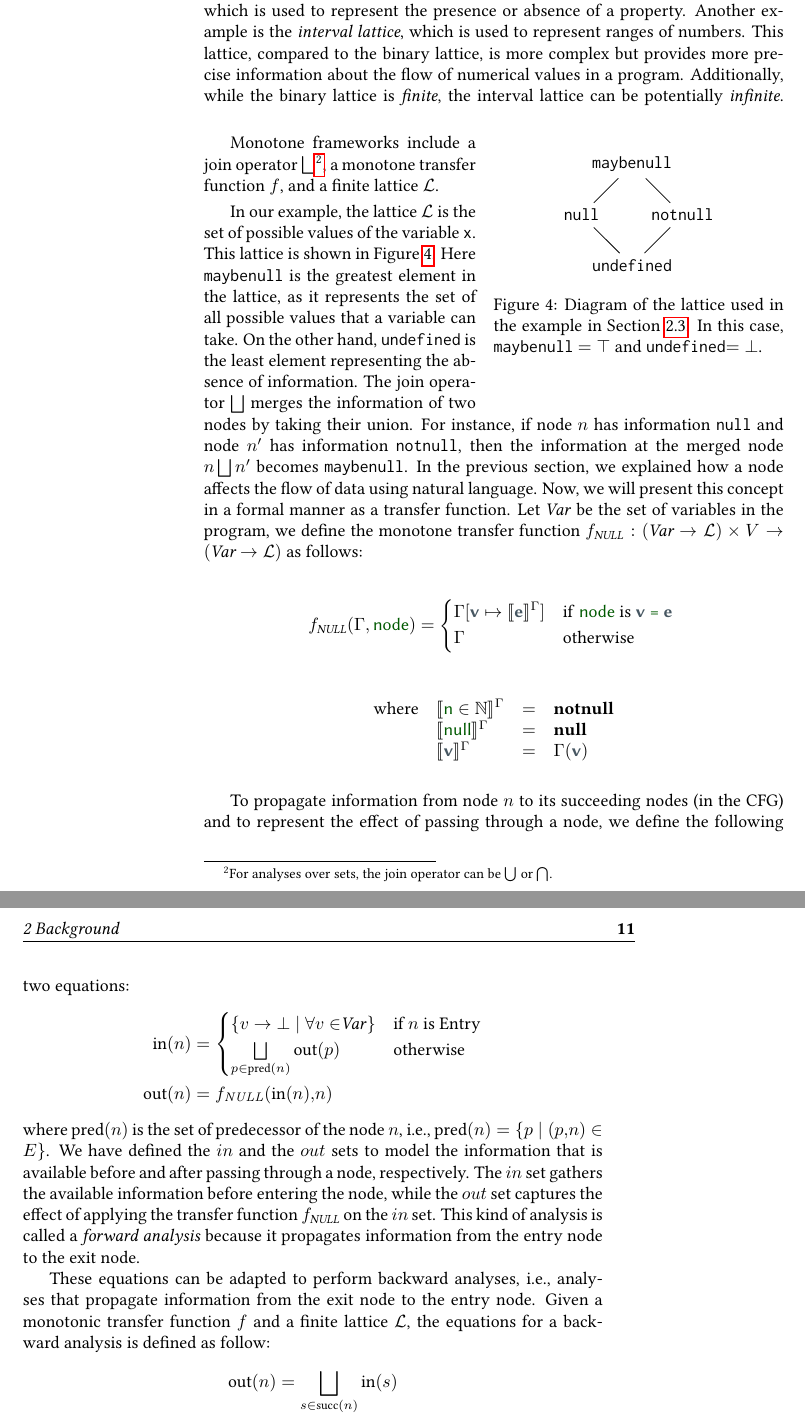
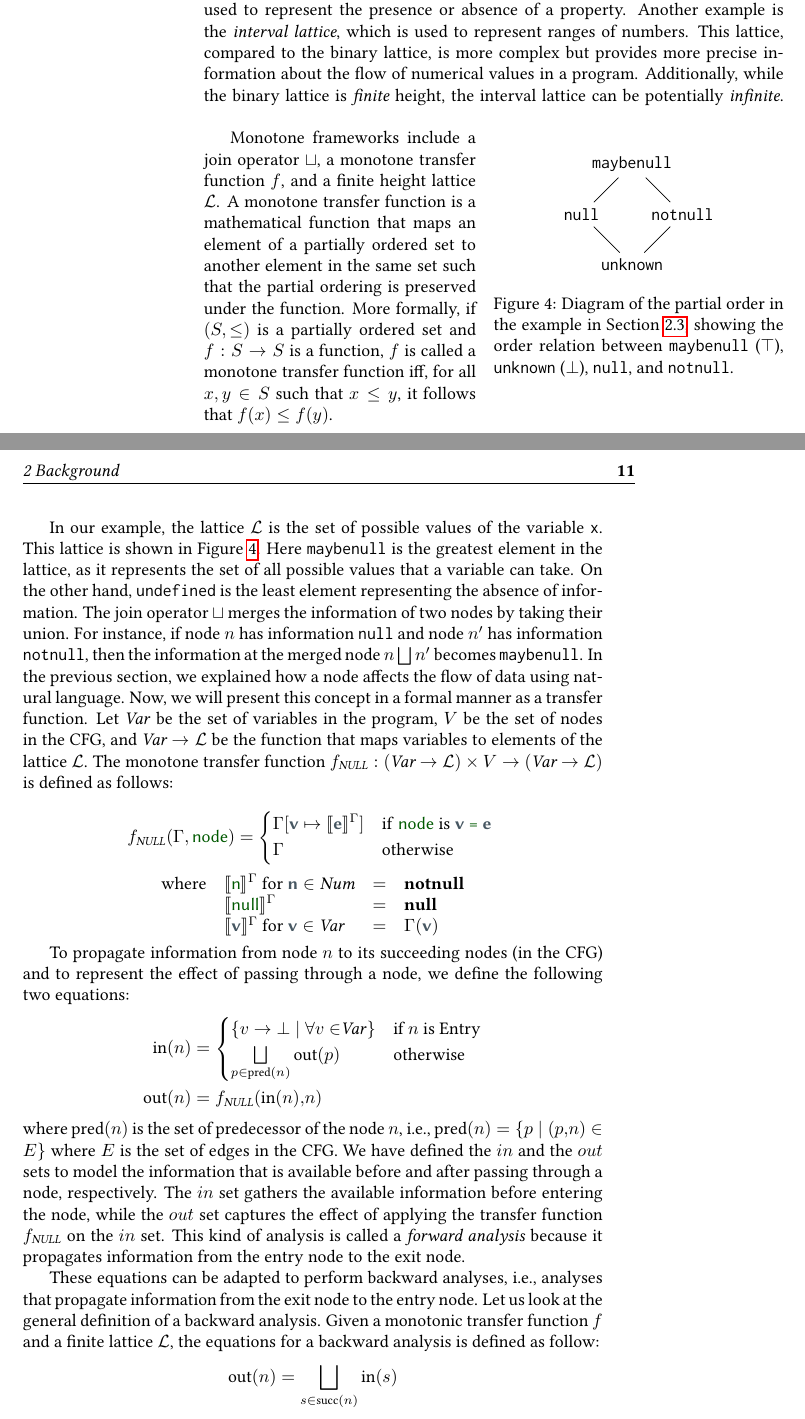
Before and after one commit to IdrissRio/Thesis, a LaTeX thesis (thesis.tex, which reads kappa/background.tex): two parts of pages 18 and 19 of 97, joined at a grey line, cut so that both start at the same text. Compiled offline with pdfLaTeX.

Commit message:
Addressing Christoph's feedback

```diff
--- a/kappa/background.tex
+++ b/kappa/background.tex
@@ -342,7 +362,7 @@ elements \emph{true} and \emph{false}, which is used to represent the presence o
 a property. Another example is the \emph{interval lattice}, which is used
 to represent ranges of numbers. This lattice, compared to the binary lattice, is more
 complex but provides more precise information about the flow of numerical values
-in a program. Additionally, while the binary lattice is \emph{finite}, the interval lattice can
+in a program. Additionally, while the binary lattice is \emph{finite} height, the interval lattice can
 be potentially \emph{infinite}.
 \begin{wrapfigure}{r}{0.5\textwidth}
      \begin{center}
@@ -350,34 +370,41 @@ be potentially \emph{infinite}.
       \node (top) at (0,1) {\code{maybenull}};
       \node (null) at (-1,0) {\code{null}};
       \node (notnull) at (1,0) {\code{notnull}};
-      \node (bot) at (0,-1) {\code{undefined}};
+      \node (bot) at (0,-1) {\code{unknown}};
       \draw (bot) -- (null) -- (top) -- (notnull) -- (bot);
     \end{tikzpicture}
-    \caption{\label{fig:lattice}Diagram of the lattice used in the example in Section~\ref{sec:dataflowanalysis}.
-    In this case, \code{maybenull} $= \top$ and \code{undefined}$= \bot$.}
+    \caption{\label{fig:lattice}Diagram of the partial order in the example in
+    Section~\ref{sec:dataflowanalysis}, showing the order relation between \code{maybenull}
+    ($\top$), \code{unknown} ($\bot$), \code{null}, and \code{notnull}.}
   \end{center}
 \end{wrapfigure}
 
 
-Monotone frameworks include a join operator $\bigsqcup$\footnote{
-  For analyses over sets, the join operator can be $\bigcup$ or $\bigcap$.
-}, a monotone transfer function $f$,
-and a finite lattice $\mathcal{L}$.
+Monotone frameworks include a join operator $\sqcup$, a monotone transfer function $f$,
+and a finite height lattice $\mathcal{L}$.
+A monotone transfer function is a mathematical function that maps an element of a
+partially ordered set to another element in the same set such that the partial
+ordering is preserved under the function. More formally, if $(S, \leq)$ is a
+partially ordered set and $f: S \rightarrow S$ is a function, $f$ is called a
+monotone transfer function iff, for all $x, y \in S$ such that $x \leq y$, it follows
+that $f(x) \leq f(y)$.
 
 In our example, the lattice $\mathcal{L}$ is the set of possible values of the variable \code{x}.
 This lattice is shown in Figure~\ref{fig:lattice}. Here \code{maybenull} is
 the greatest element in the lattice, as it represents the set of all possible values
 that a variable can take. On the other hand, \code{undefined} is the least element
 representing the absence of information.
-The join operator $\bigsqcup$ merges the information of two nodes by taking their
+The join operator $\sqcup$ merges the information of two nodes by taking their
 union. For instance, if node $n$ has information \code{null} and node $n'$ has
 information \code{notnull}, then the information at the merged node $n \bigsqcup n'$
 becomes \code{maybenull}.
 In the previous section, we explained how a node affects the flow of data
 using natural language. Now, we will present this concept in a formal manner
-as a transfer function. Let \textit{Var} be the set of variables in the program, we define
-the monotone transfer function $f_{\textit{NULL}}: (\textit{Var} \rightarrow \mathcal{L}) \times V \rightarrow (\textit{Var} \rightarrow \mathcal{L})$
-as follows:
+as a transfer function. Let \textit{Var} be the set of variables in the program,
+$V$ be the set of nodes in the CFG, and  $\textit{Var} \rightarrow \mathcal{L}$
+be the function that maps variables to elements of the lattice $\mathcal{L}$.
+The monotone transfer function $f_{\textit{NULL}}: (\textit{Var} \rightarrow \mathcal{L}) \times V \rightarrow (\textit{Var} \rightarrow \mathcal{L})$
+is defined as follows:
 
 \[
   f_{\textit{NULL}}(\Gamma, \vterminal{node}) =
@@ -388,9 +415,9 @@ as follows:
 
 \[
 \begin{array}{llcl}
-\textrm{where}&\semNPA{\vterminal{n}\in \mathbb{N}}^\Gamma			&=& \textbf{notnull}\\
+\textrm{where}&\semNPA{\vterminal{n}}^\Gamma  \text{ for } \vmetavar{n}\in \textit{Num}			&=& \textbf{notnull}\\
 &\semNPA{\vterminal{null}}^\Gamma			&=& \textbf{null}\\
-&\semNPA{\vmetavar{v}}^\Gamma				&=& \Gamma(\vmetavar{v})\\
+&\semNPA{\vmetavar{v}}^\Gamma \text{ for } \vmetavar{v}\in \textit{Var}				&=& \Gamma(\vmetavar{v}) \\
 \end{array}
 \]
 
@@ -399,9 +426,9 @@ To propagate information from node $n$ to its succeeding nodes (in the CFG) and
 effect of passing through a node, we define the following two equations:
 \begin{align*}
   \text{in}(n) &= \begin{cases} \{ v \rightarrow \bot \mid \forall v \in $\textit{Var}$ \} & $if $ n $ is Entry$ \\ \bigsqcup\limits_{p \in \text{pred}(n)} \text{out}(p) & $otherwise$ \end{cases} \\
-  \text{out}(n) &= f_{\mathit{NULL}}(\text{in}(n),n)
+  \text{out}(n) &= f_{\text{\textit{NULL}}}(\text{in}(n),n)
 \end{align*}
-where $\text{pred}(n)$ is the set of predecessor of the node $n$, i.e., $\text{pred}(n) = \{ p \mid (p,n)\in E\}$.
+where $\text{pred}(n)$ is the set of predecessor of the node $n$, i.e., $\text{pred}(n) = \{ p \mid (p,n)\in E\}$ where $E$ is the set of edges in the CFG.
 We have defined the $in$ and the $out$ sets to model the information that is available
 before and after passing through a node, respectively. The $in$ set gathers the available
 information before entering the node, while the $out$ set captures the effect
@@ -410,7 +437,8 @@ This kind of analysis is called a \emph{forward analysis} because it propagates
 from the entry node to the exit node.
 
 These equations can be adapted to perform backward analyses, i.e., analyses that
-propagate information from the exit node to the entry node.
+propagate information from the exit node to the entry node. Let us look at the
+general definition of a backward analysis.
 Given a monotonic transfer function $f$ and a finite lattice $\mathcal{L}$, the equations for
 a backward analysis is defined as follow:
 \begin{align*}
```
Also changed, not shown: Thesis.bib (line endings or trailing spaces), kappa/background.tex (74 more changed lines).
